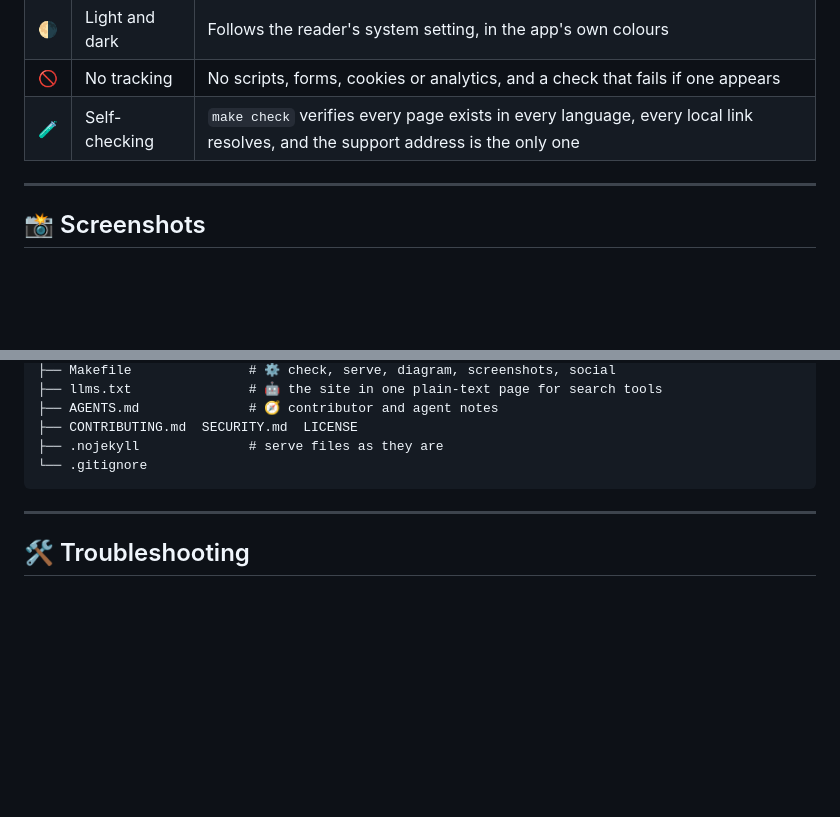
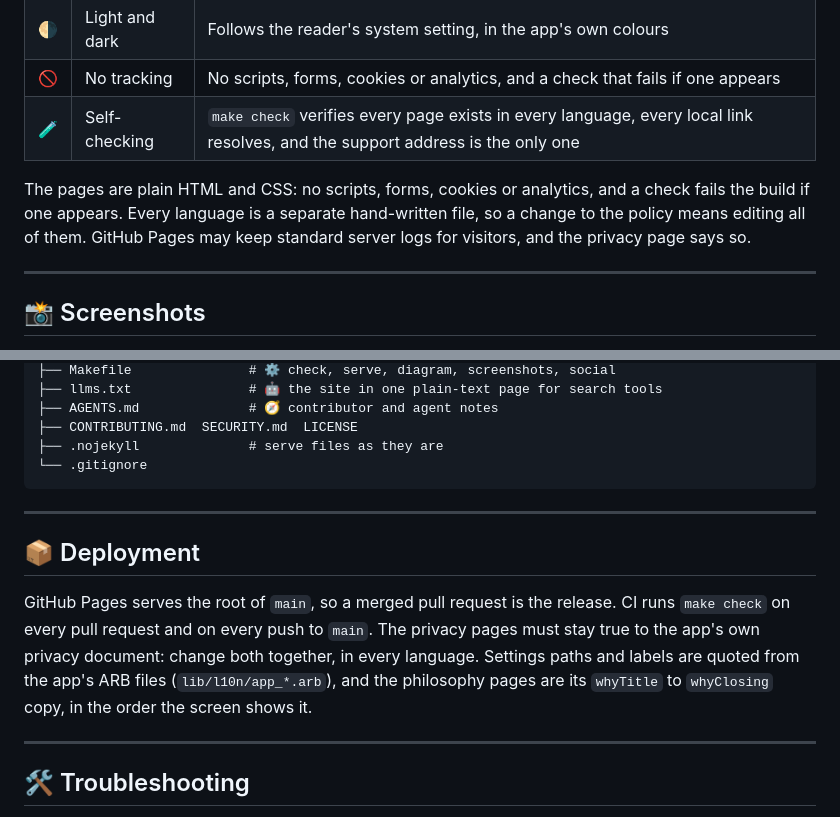
Before and after one commit to CaputoDavide93/tap-tap-moo-site, a Markdown page: README.md, 2 parts joined by grey strips. Rendered like a GitHub page; blank space fills up the shorter version.

```diff
--- a/README.md
+++ b/README.md
@@ -70,6 +34,8 @@ Python 3 (any recent version) and a browser.
 | 🌗 | Light and dark | Follows the reader's system setting, in the app's own colours |
 | 🚫 | No tracking | No scripts, forms, cookies or analytics, and a check that fails if one appears |
 | 🧪 | Self-checking | `make check` verifies every page exists in every language, every local link resolves, and the support address is the only one |
+
+The pages are plain HTML and CSS: no scripts, forms, cookies or analytics, and a check fails the build if one appears. Every language is a separate hand-written file, so a change to the policy means editing all of them. GitHub Pages may keep standard server logs for visitors, and the privacy page says so.
 
 ---
 
@@ -179,6 +144,17 @@ tap-tap-moo-site/
 
 ---
 
+## 📦 Deployment
+
+GitHub Pages serves the root of `main`, so a merged pull request is the release.
+CI runs `make check` on every pull request and on every push to `main`. The
+privacy pages must stay true to the app's own privacy document: change both
+together, in every language. Settings paths and labels are quoted from the app's
+ARB files (`lib/l10n/app_*.arb`), and the philosophy pages are its `whyTitle` to
+`whyClosing` copy, in the order the screen shows it.
+
+---
+
 ## 🛠️ Troubleshooting
 
 [docs/troubleshooting.md](docs/troubleshooting.md) lists symptoms and fixes:
```
Also changed, not shown: other parts of README.md (+10 -47 lines).
